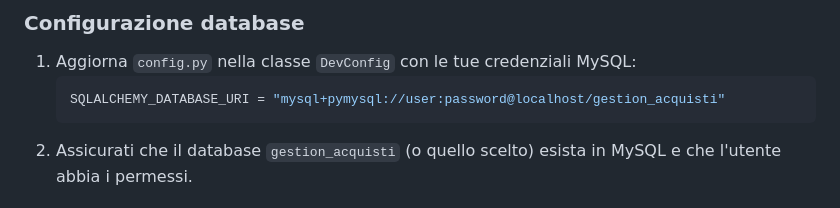
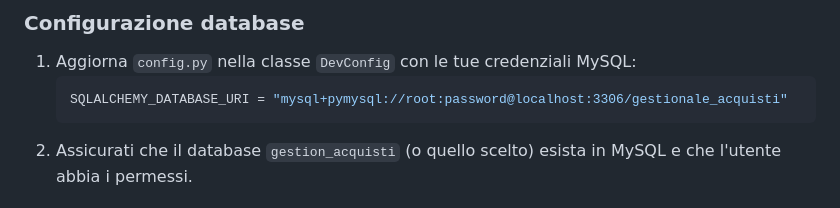
Before and after one commit to PierPaoloPastore/Progetto_Database_Acquisti, a Markdown page: README.md, the part around the change. GitHub-like rendering.

Commit message:
Change MySQL connection details in README
Updated database connection string in README.

````diff
--- a/README.md
+++ b/README.md
@@ -51,7 +51,7 @@ Direzioni di sviluppo già definite includono l’estensione a nuovi documenti (
 ### Configurazione database
 1. Aggiorna `config.py` nella classe `DevConfig` con le tue credenziali MySQL:
    ```python
-   SQLALCHEMY_DATABASE_URI = "mysql+pymysql://user:password@localhost/gestion_acquisti"
+   SQLALCHEMY_DATABASE_URI = "mysql+pymysql://root:password@localhost:3306/gestionale_acquisti"
    ```
 2. Assicurati che il database `gestion_acquisti` (o quello scelto) esista in MySQL e che l'utente abbia i permessi.
 
````
